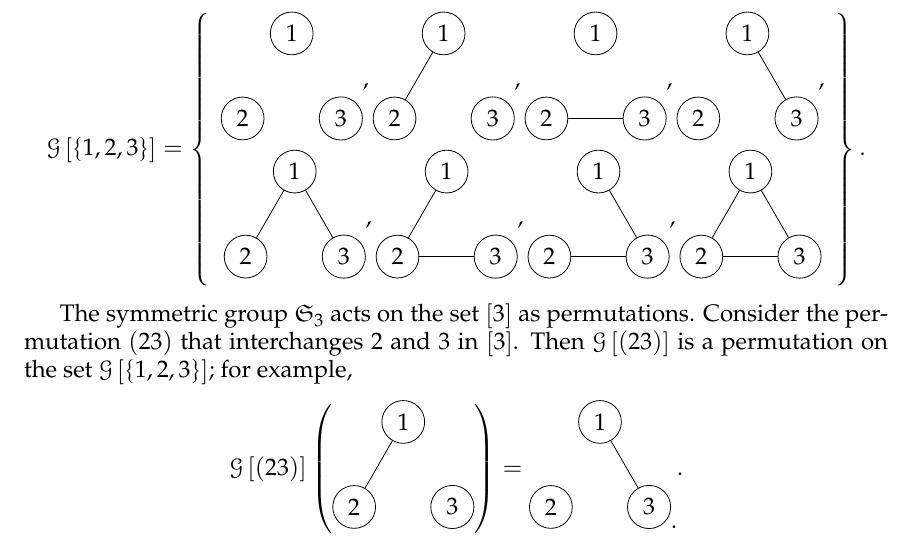
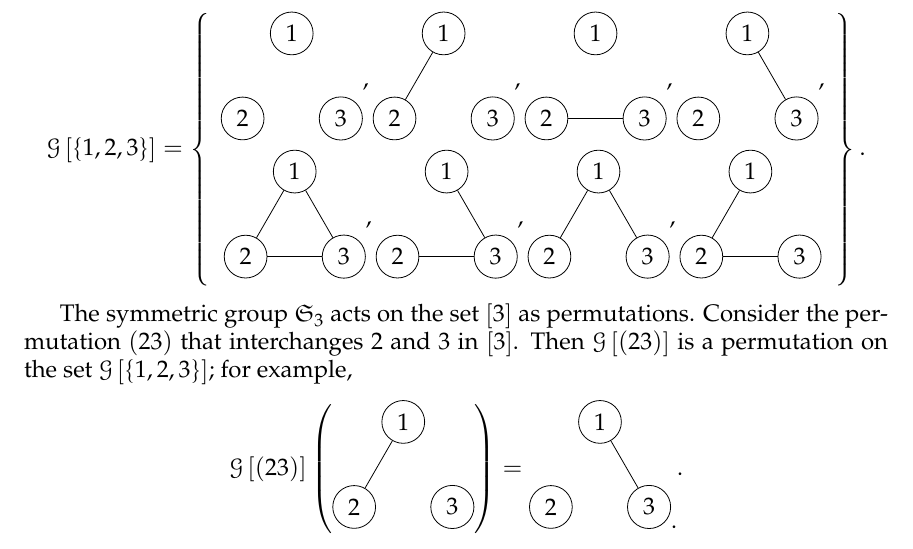
Before and after one commit to againerdewar/thesis, a LaTeX thesis (argthesis.tex): part of page 22 of 80, cut so that both start at the same text. Compiled offline with pdfLaTeX; a LaTeX package or settings file that is missing is left out.

Commit message:
Change order of 3-graphs to show complements

```diff
--- a/argthesis.tex
+++ b/argthesis.tex
@@ -154,13 +154,6 @@ This association of label set $A$ to the set $F \sbrac{A}$ of all $F$-structures
             \node[style=graphnode](3) at (330:1) {3};
             \draw(1) to (2);
             \draw(1) to (3);
-        }
-      \end{aligned},
-      \begin{aligned}
-        \tikz{ \node[style=graphnode](1) at (90:1) {1};
-          \node[style=graphnode](2) at (210:1) {2};
-          \node[style=graphnode](3) at (330:1) {3};
-          \draw(1) to (2);
             \draw(2) to (3);
           }
         \end{aligned},
```
Also changed, not shown: argthesis.tex (7 more changed lines). Lines whose indentation alone changed are shown as unchanged.
